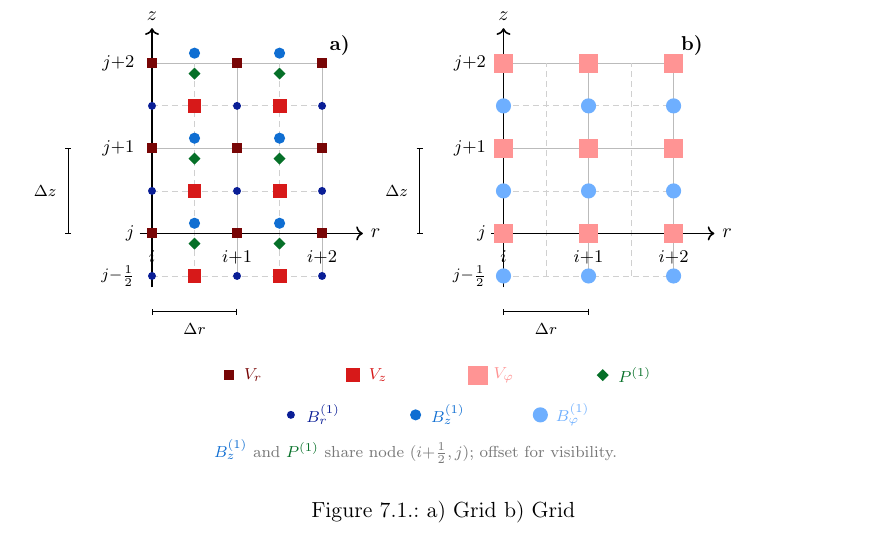
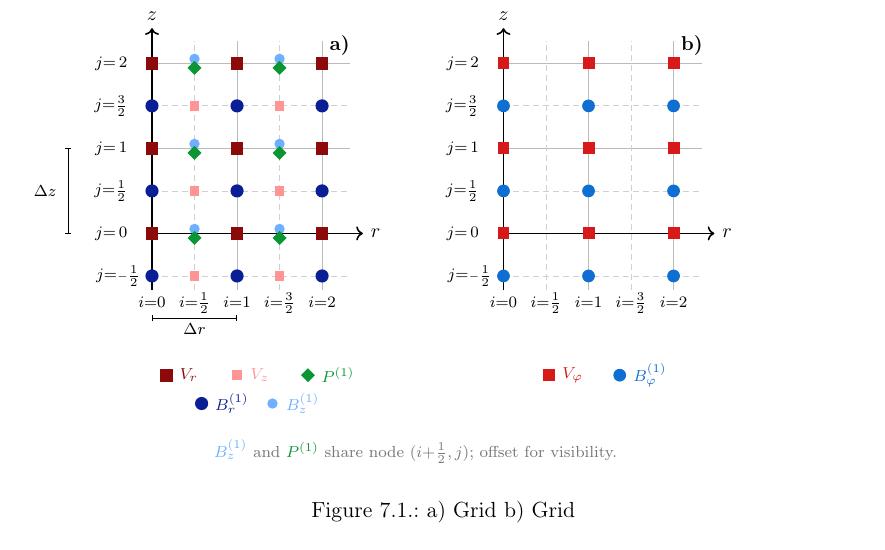
Before and after one commit to nrupf/MHD_polomac_proj, a LaTeX document (main.tex, which reads chapters/07_solver.tex): part of page 36 of 53, cut so that both start at the same text. Compiled offline with pdfLaTeX.

Commit message:
aligned grid sketch

```diff
--- a/chapters/07_solver.tex
+++ b/chapters/07_solver.tex
@@ -334,23 +334,23 @@ whose update equations contain a factor $1/r$, at half-$\Delta r$ nodes.
 %%%%%%%%%%%%%%%%%%%%%%%%%%% TIKZ DRAWING %%%%%%%%%%%%%%%%%%%%%%%%%%%
 
 %% ── Colour palette ───────────────────────────────────────────────
-\definecolor{cVr} {RGB}{120,  6,  6}   % V_r   dark  red
-\definecolor{cVz} {RGB}{215, 25, 25}   % V_z   medium red
-\definecolor{cVp} {RGB}{255,148,148}   % V_phi light  red
-\definecolor{cBr} {RGB}{ 10, 30,150}   % B_r   dark  blue
-\definecolor{cBz} {RGB}{ 15,110,210}   % B_z   medium blue
-\definecolor{cBp} {RGB}{110,175,255}   % B_phi light  blue
-\definecolor{cP}  {RGB}{  6,112, 40}   % P     dark  green
+\definecolor{cVr} {RGB}{140, 10, 10}   % V_r   dark   red
+\definecolor{cVz} {RGB}{255,148,148}   % V_z   light  red
+\definecolor{cVp} {RGB}{215, 25, 25}   % V_phi medium red
+\definecolor{cBr} {RGB}{ 10, 30,150}   % B_r   dark   blue
+\definecolor{cBz} {RGB}{110,175,255}   % B_z   light  blue
+\definecolor{cBp} {RGB}{ 15,110,210}   % B_phi medium blue
+\definecolor{cP}  {RGB}{ 10,150, 50}   % P     dark   green
 \definecolor{cGrd}{RGB}{150,150,150}   % grid lines
 
 %% ── Marker sizes (absolute pt) ───────────────────────────────────
-\def\msVr{2.5pt}   % V_r  square half-side  (small)
-\def\msVz{3.5pt}   % V_z  square half-side  (medium)
-\def\msVp{4.8pt}   % V_phi square half-side (large)
-\def\mrBr{2.0pt}   % B_r  circle radius     (small)
-\def\mrBz{2.8pt}   % B_z  circle radius     (medium)
-\def\mrBp{3.8pt}   % B_phi circle radius    (large)
-\def\mdP {3.0pt}   % P    diamond half-diag (medium)
+\def\msVp{3.0pt}   % V_phi square  half-side  (medium)
+\def\msVz{2.4pt}   % V_z   square  half-side  (small)
+\def\msVr{3.2pt}   % V_r   square  half-side  (large)
+\def\mrBp{3.2pt}   % B_phi circle  radius     (medium)
+\def\mrBz{2.6pt}   % B_z   circle  radius     (small)
+\def\mrBr{3.3pt}   % B_r   circle  radius     (large)
+\def\mdP {3.5pt}   % P     diamond half-diag  (medium)
 
 %% ── Marker macros (args: x [cm], y [cm]) ────────────────────────
 \newcommand{\mkVr}[2]{%
@@ -376,33 +376,33 @@ whose update equations contain a factor $1/r$, at half-$\Delta r$ nodes.
 \newcommand{\drawFrame}{%
   %% Solid grid lines at integer positions
   \foreach \yy in {0, 1.5, 3}{%
-    \draw[cGrd!65, thin] (0,\yy) -- (3,\yy);}
+    \draw[cGrd!65, thin] (0,\yy) -- (3.5,\yy);}
   \foreach \xx in {0, 1.5, 3}{%
-    \draw[cGrd!65, thin] (\xx,-0.75) -- (\xx,3);}
+    \draw[cGrd!65, thin] (\xx,-1.00) -- (\xx,3.4);}
   %% Dashed grid lines at half-integer positions
   \foreach \yy in {-0.75, 0.75, 2.25}{%
     \draw[cGrd!45, thin, dashed, dash pattern=on 3pt off 2pt]
-      (0,\yy) -- (3,\yy);}
+                         (0,\yy) -- (3.5,\yy);}
   \foreach \xx in {0.75, 2.25}{%
     \draw[cGrd!45, thin, dashed, dash pattern=on 3pt off 2pt]
-      (\xx,-0.75) -- (\xx,3);}
+                         (\xx,-1.00) -- (\xx,3.4);}
   %% Axes
-  \draw[->, thick] (-0.22, 0)    -- (3.72, 0)   node[right] {$r$};
-  \draw[->, thick] (0,    -0.95) -- (0,    3.62) node[above] {$z$};
+  \draw[->, thick] (0, 0)    -- (3.72, 0)    node[right] {$r$};
+  \draw[->, thick] (0, -1.0) -- (0,    3.62) node[above] {$z$};
   %% r-axis labels  (NO \, in the list – that breaks \foreach)
-  \foreach \xx/\lb in {0/{i}, 1.5/{i{+}1}, 3/{i{+}2}}{%
-    \node[below=5pt, font=\footnotesize] at (\xx,0) {$\lb$};}
+  \foreach \xx/\lb in {0/{i{=}0}, 0.75/{i{=}\tfrac{1}{2}}, 1.5/{i{=}1}, 2.25/{i{=}\tfrac{3}{2}}, 3/{i{=}2}}{%
+    \node[font=\scriptsize, anchor = base] at (\xx,-1.3) {$\lb$};}
   %% z-axis labels
-  \node[left=5pt, font=\scriptsize] at (0,-0.75) {$j{-}\tfrac{1}{2}$};
-  \foreach \yy/\lb in {0/{j}, 1.5/{j{+}1}, 3/{j{+}2}}{%
-    \node[left=5pt, font=\footnotesize] at (0,\yy) {$\lb$};}
+  \node[font=\scriptsize] at (-0.6,-0.75) {$j{=}{\scriptscriptstyle -}\tfrac{1}{2}$};
+  \foreach \yy/\lb in {0/{j{=}\,0}, 0.75/{j{=}\tfrac{1}{2}}, 1.5/{j{=}\,1}, 2.25/{j{=}\tfrac{3}{2}}, 3/{j{=}\,2}}{%
+    \node[font=\scriptsize, anchor=east] at (-0.3,\yy) {$\lb$};}
 }
 
 %% \drawBrackets: Delta-r and Delta-z dimension lines
 \newcommand{\drawBrackets}{%
   %% Delta r: horizontal, between i and i+1
   \draw[{Bar[width=3pt]}-{Bar[width=3pt]}, thin]
-    (0,-1.38) -- (1.5,-1.38);
+    (0,-1.5) -- (1.5,-1.50);
   \node[below=2pt, font=\scriptsize] at (0.75,-1.38) {$\Delta r$};
   %% Delta z: vertical, between j and j+1
   \draw[{Bar[width=3pt]}-{Bar[width=3pt]}, thin]
@@ -441,18 +441,18 @@ whose update equations contain a factor $1/r$, at half-$\Delta r$ nodes.
   %% (co-located with P; offset for visibility)
   \foreach \ii in {0.75, 2.25}{%
     \foreach \jj in {0, 1.5, 3}{%
-      \fill[cBz] (\ii, \jj+0.18) circle (\mrBz);}}
+      \fill[cBz] (\ii, \jj+0.08) circle (\mrBz);}}
   %% P^(1) at (i+1/2, j), offset -0.18cm in z — dark green diamond
   \foreach \ii in {0.75, 2.25}{%
     \foreach \jj in {0, 1.5, 3}{%
-      \fill[cP] (\ii,\jj-0.18)
+      \fill[cP] (\ii,\jj-0.08)
         +(0,\mdP)--+(\mdP,0)--+(0,-\mdP)--+(-\mdP,0)--cycle;}}
 \end{scope}
 
 %% ──────────── PICTURE (b) — Shear-Alfven (phi) branch ───────────
 \begin{scope}[xshift=6.2cm]
   \drawFrame
-  \drawBrackets
+  %\drawBrackets
   \node[above right, font=\bfseries\small] at (3,3) {b)};
   %% V_phi at integer (i,j) — light red large square
   \foreach \ii in {0, 1.5, 3}{%
@@ -468,23 +468,23 @@ whose update equations contain a factor $1/r$, at half-$\Delta r$ nodes.
 %%  Grid centres: a) x=1.5  b) x=6.2+1.5=7.7  midpoint ~ 4.65 cm
 %%  Row 1 (4 entries, 2.2 cm spacing): Vr, Vz, Vphi, P
 %%  Row 2 (3 entries, 2.2 cm spacing): Br, Bz, Bphi
-\mkVr{1.35}{-2.50}
-\node[right=4pt, cVr,  font=\scriptsize] at (1.35,-2.50) {$V_r$};
-\mkVz{3.55}{-2.50}
-\node[right=4pt, cVz,  font=\scriptsize] at (3.55,-2.50) {$V_z$};
-\mkVp{5.75}{-2.50}
-\node[right=4pt, cVp,  font=\scriptsize] at (5.75,-2.50) {$V_\varphi$};
-\mkP {7.95}{-2.50}
-\node[right=4pt, cP,   font=\scriptsize] at (7.95,-2.50) {$P^{(1)}$};
-\mkBr{2.45}{-3.20}
-\node[right=4pt, cBr,  font=\scriptsize] at (2.45,-3.20) {$B_r^{(1)}$};
-\mkBz{4.65}{-3.20}
-\node[right=4pt, cBz,  font=\scriptsize] at (4.65,-3.20) {$B_z^{(1)}$};
-\mkBp{6.85}{-3.20}
-\node[right=4pt, cBp,  font=\scriptsize] at (6.85,-3.20) {$B_\varphi^{(1)}$};
+\mkVr{0.25}{-2.50}
+\node[right=3pt, cVr,  font=\scriptsize] at (0.25,-2.50) {$V_r$};
+\mkVz{1.5}{-2.50}
+\node[right=3pt, cVz,  font=\scriptsize] at (1.5,-2.50) {$V_z$};
+\mkP {2.75}{-2.50}
+\node[right=3pt, cP,   font=\scriptsize] at (2.75,-2.50) {$P^{(1)}$};
+\mkBr{0.875}{-3.0}
+\node[right=3pt, cBr,  font=\scriptsize] at (0.875,-3.0) {$B_r^{(1)}$};
+\mkBz{2.125}{-3.0}
+\node[right=3pt, cBz,  font=\scriptsize] at (2.125,-3.0) {$B_z^{(1)}$};
+\mkVp{7.0}{-2.50}
+\node[right=3pt, cVp,  font=\scriptsize] at (7.0,-2.50) {$V_\varphi$};
+\mkBp{8.25}{-2.50}
+\node[right=3pt, cBp,  font=\scriptsize] at (8.25,-2.50) {$B_\varphi^{(1)}$};
 \node[font=\scriptsize, text=cGrd!80!black, align=center] at (4.65,-3.85)
   {\textcolor{cBz}{$B_z^{(1)}$} and \textcolor{cP}{$P^{(1)}$}
-   share node $(i{+}\tfrac{1}{2},j)$; offset for visibility.};
+   share node $(i{+}\frac{1}{2},j)$; offset for visibility.};
 
 \end{tikzpicture}
 \caption{a) Grid b) Grid}
```
